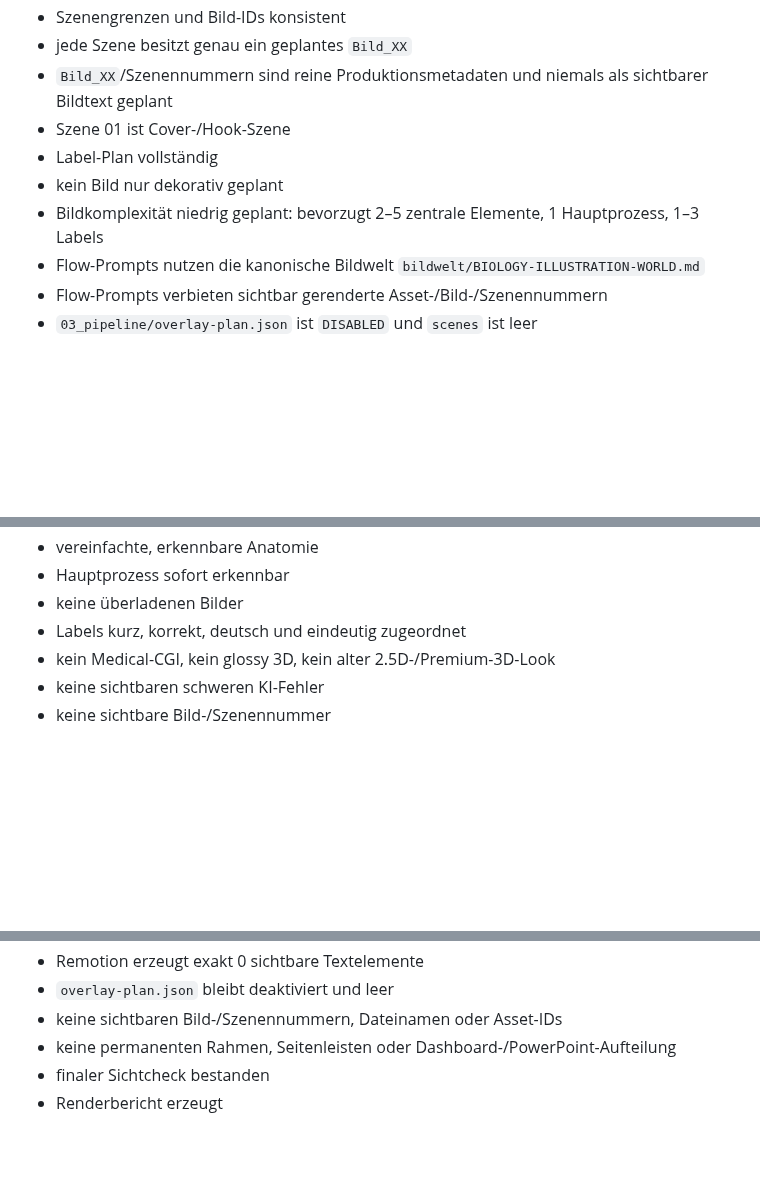
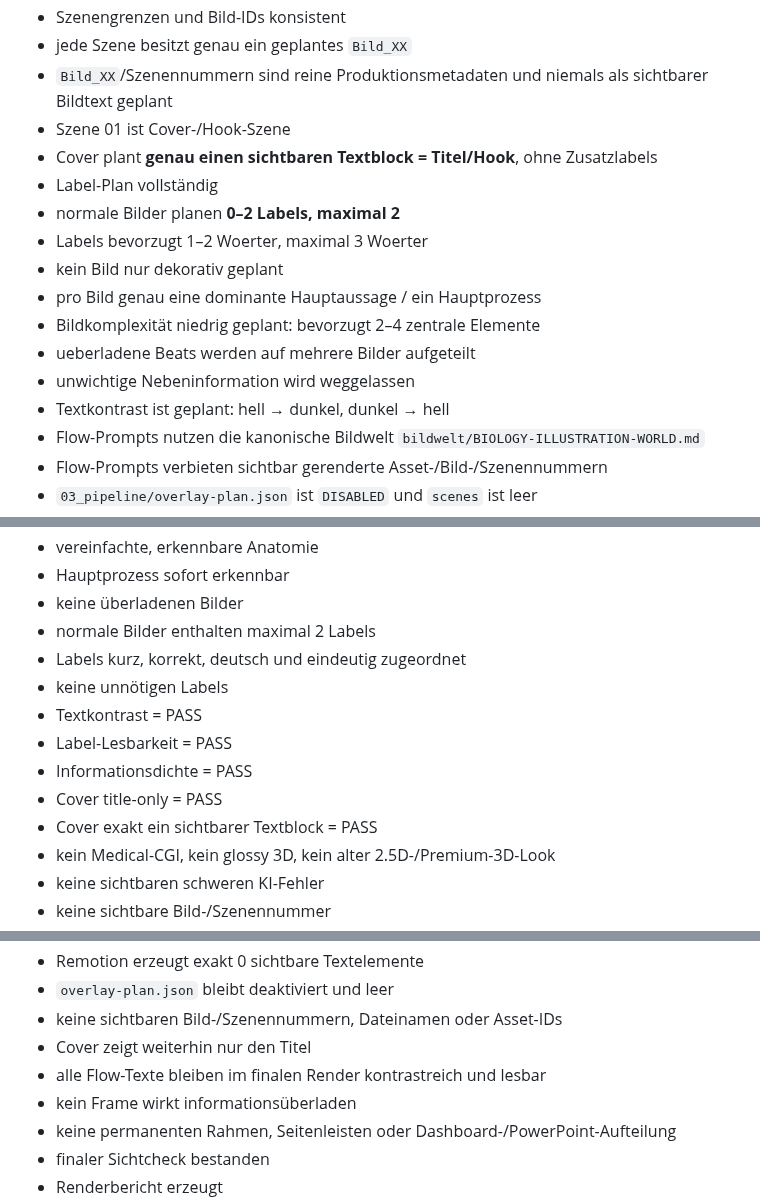
Before and after one commit to memetreza34-ux/Object-talk, a Markdown page: engine/PHASE-GATES.md, 3 parts joined by grey strips. Drawn GitHub-style; blank space fills up the shorter version.

Commit message:
Gate production on cover, contrast and information density

```diff
--- a/engine/PHASE-GATES.md
+++ b/engine/PHASE-GATES.md
@@ -23,9 +24,16 @@ Erforderlich:
 - jede Szene besitzt genau ein geplantes `Bild_XX`
 - `Bild_XX`/Szenennummern sind reine Produktionsmetadaten und niemals als sichtbarer Bildtext geplant
 - Szene 01 ist Cover-/Hook-Szene
+- Cover plant **genau einen sichtbaren Textblock = Titel/Hook**, ohne Zusatzlabels
 - Label-Plan vollständig
+- normale Bilder planen **0–2 Labels, maximal 2**
+- Labels bevorzugt 1–2 Woerter, maximal 3 Woerter
 - kein Bild nur dekorativ geplant
-- Bildkomplexität niedrig geplant: bevorzugt 2–5 zentrale Elemente, 1 Hauptprozess, 1–3 Labels
+- pro Bild genau eine dominante Hauptaussage / ein Hauptprozess
+- Bildkomplexität niedrig geplant: bevorzugt 2–4 zentrale Elemente
+- ueberladene Beats werden auf mehrere Bilder aufgeteilt
+- unwichtige Nebeninformation wird weggelassen
+- Textkontrast ist geplant: hell → dunkel, dunkel → hell
 - Flow-Prompts nutzen die kanonische Bildwelt `bildwelt/BIOLOGY-ILLUSTRATION-WORLD.md`
 - Flow-Prompts verbieten sichtbar gerenderte Asset-/Bild-/Szenennummern
 - `03_pipeline/overlay-plan.json` ist `DISABLED` und `scenes` ist leer
@@ -49,7 +57,14 @@ Erforderlich:
 - vereinfachte, erkennbare Anatomie
 - Hauptprozess sofort erkennbar
 - keine überladenen Bilder
+- normale Bilder enthalten maximal 2 Labels
 - Labels kurz, korrekt, deutsch und eindeutig zugeordnet
+- keine unnötigen Labels
+- Textkontrast = PASS
+- Label-Lesbarkeit = PASS
+- Informationsdichte = PASS
+- Cover title-only = PASS
+- Cover exakt ein sichtbarer Textblock = PASS
 - kein Medical-CGI, kein glossy 3D, kein alter 2.5D-/Premium-3D-Look
 - keine sichtbaren schweren KI-Fehler
 - keine sichtbare Bild-/Szenennummer
@@ -77,6 +92,9 @@ Erforderlich:
 - Remotion erzeugt exakt 0 sichtbare Textelemente
 - `overlay-plan.json` bleibt deaktiviert und leer
 - keine sichtbaren Bild-/Szenennummern, Dateinamen oder Asset-IDs
+- Cover zeigt weiterhin nur den Titel
+- alle Flow-Texte bleiben im finalen Render kontrastreich und lesbar
+- kein Frame wirkt informationsüberladen
 - keine permanenten Rahmen, Seitenleisten oder Dashboard-/PowerPoint-Aufteilung
 - finaler Sichtcheck bestanden
 - Renderbericht erzeugt
```
Also changed, not shown: other parts of engine/PHASE-GATES.md (+1 -0 lines).
